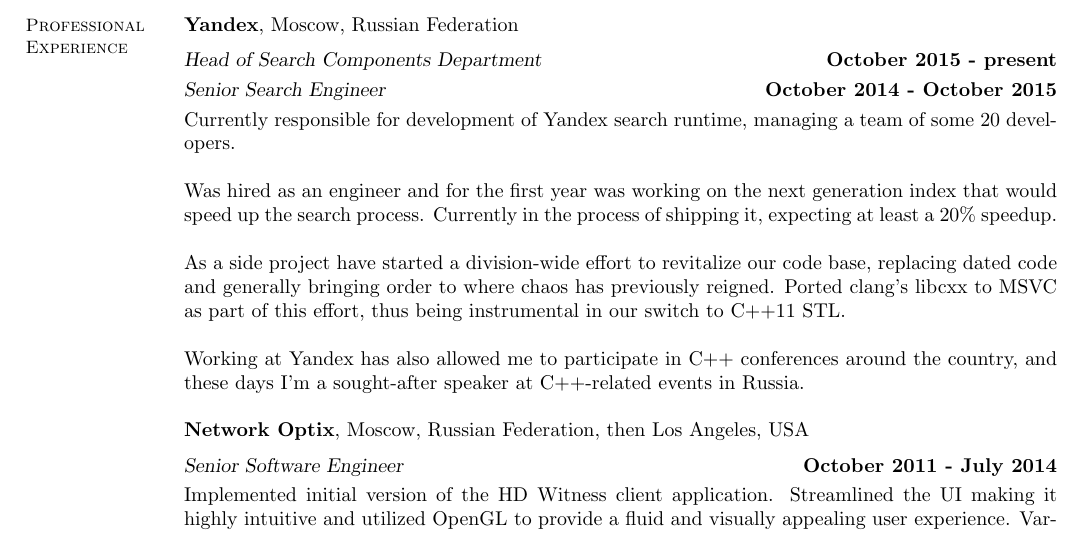
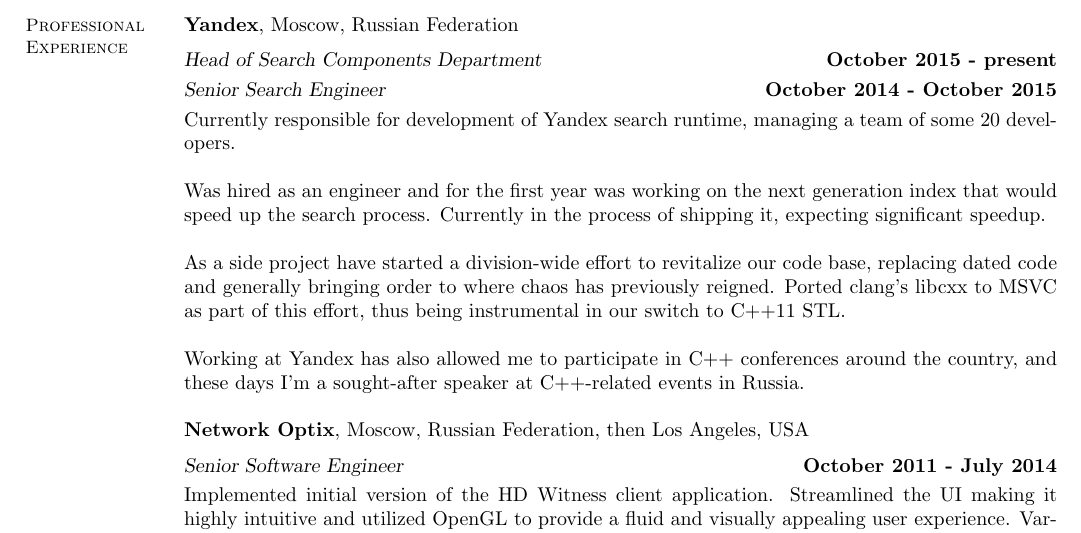
Before and after one commit to elrinor/tomes-of-power, a LaTeX CV (cv/CV.tex): part of page 1 of 3, cut so that both start at the same text. Compiled offline with pdfLaTeX.

Commit message:
Minor changes in CV

```diff
--- a/cv/CV.tex
+++ b/cv/CV.tex
@@ -47,7 +47,7 @@
     \textsl{Senior Search Engineer} \hfill \textbf{October 2014 - October 2015}\\
     Currently responsible for development of Yandex search runtime, managing a team of some 20 developers.
 
-    Was hired as an engineer and for the first year was working on the next generation index that would speed up the search process. Currently in the process of shipping it, expecting at least a 20\% speedup.
+    Was hired as an engineer and for the first year was working on the next generation index that would speed up the search process. Currently in the process of shipping it, expecting significant speedup.
 
     As a side project have started a division-wide effort to revitalize our code base, replacing dated code and generally bringing order to where chaos has previously reigned. Ported clang's libcxx to MSVC as part of this effort, thus being instrumental in our switch to C++11 STL.
 
```
Also changed, not shown: cv/CV.pdf.
